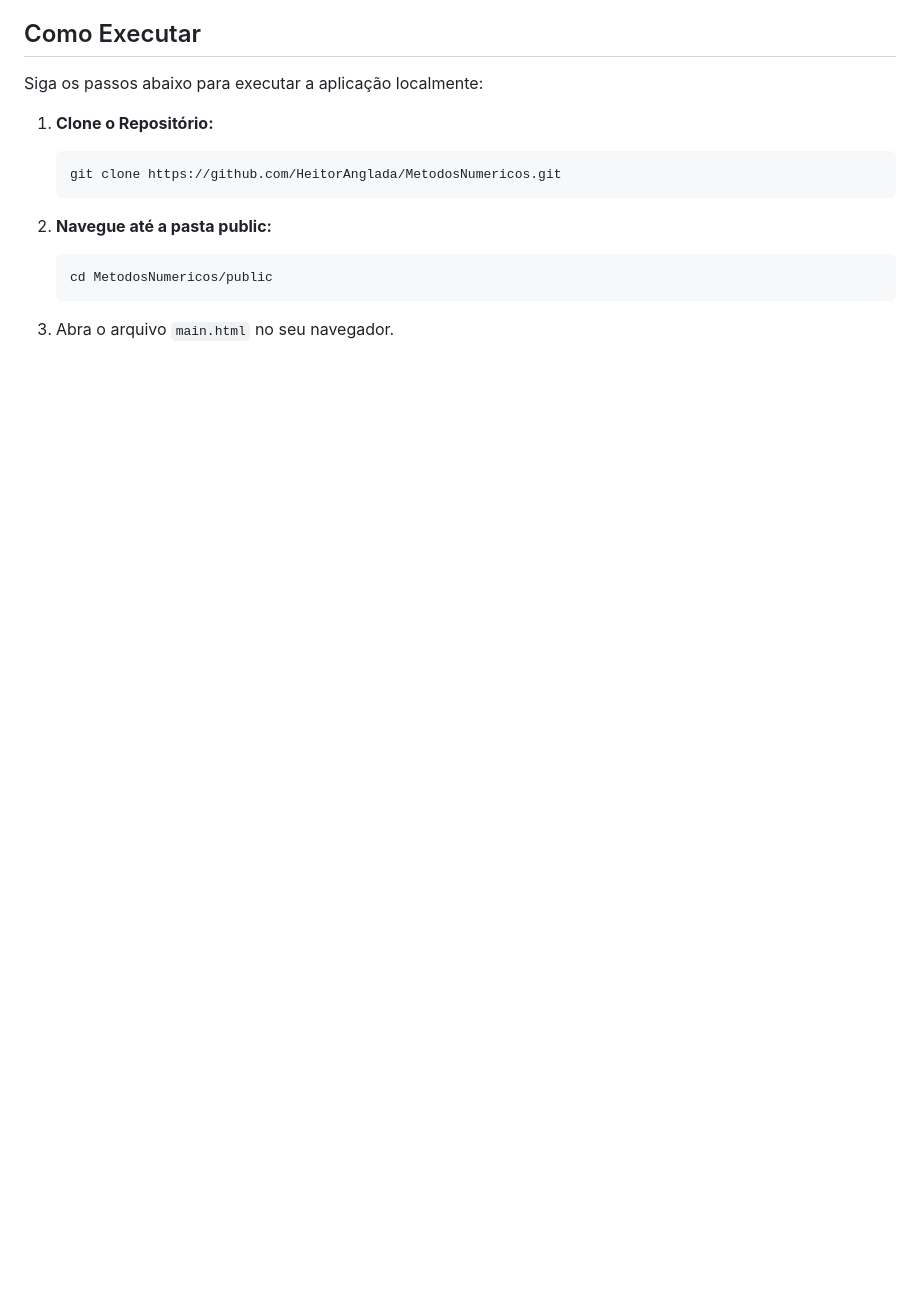
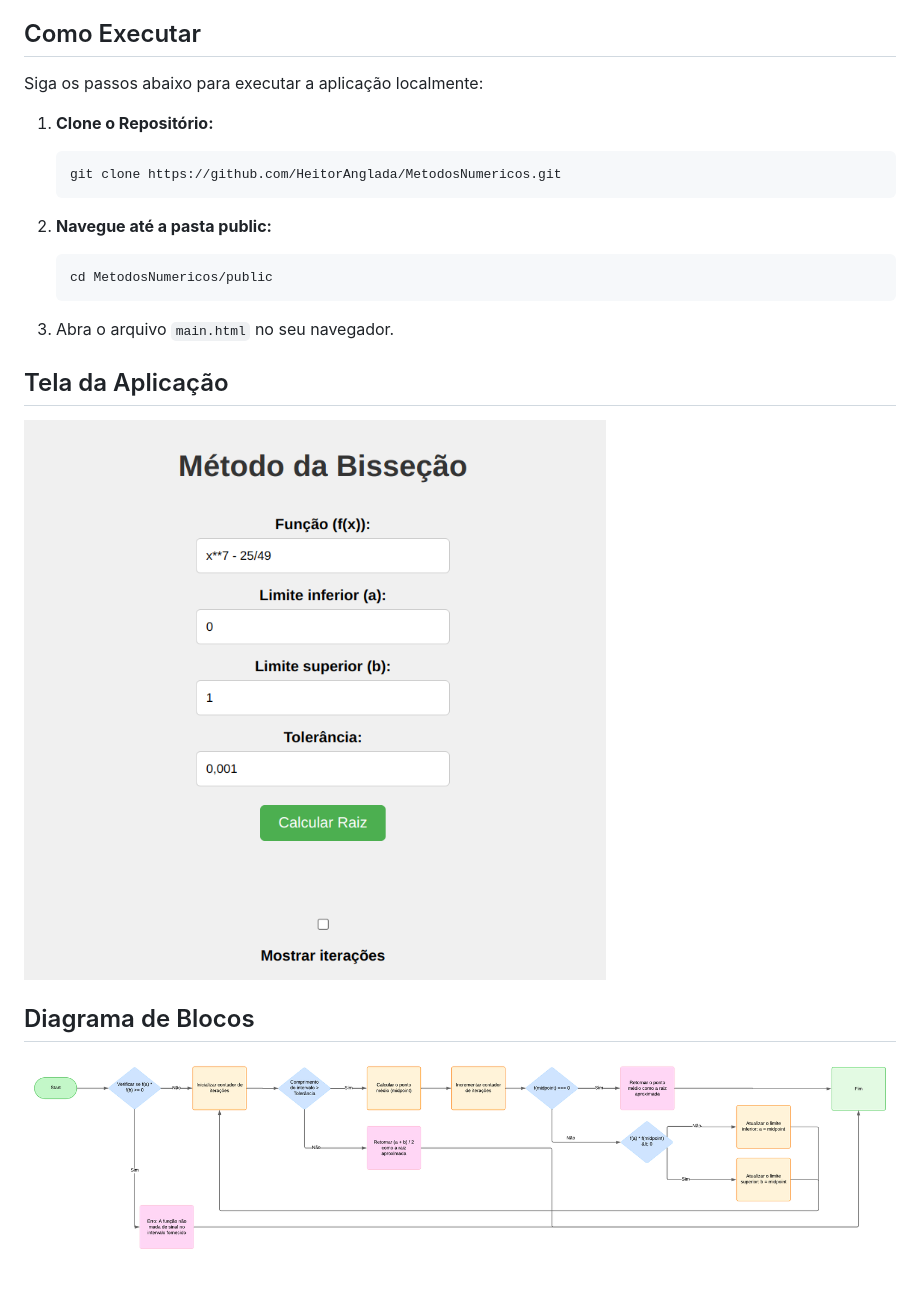
Before and after one commit to HeitorAnglada/MetodosNumericos, a Markdown page: README.md, the part around the change printed below. GitHub-like rendering; pictures changed too: image/CapturadeTela.png (added), image/Diagrama.png (added); blank space fills up the shorter version.

Commit message:
feat: Add application screenshots and diagrams to README.md

````diff
--- a/README.md
+++ b/README.md
@@ -30,3 +32,9 @@ Siga os passos abaixo para executar a aplicação localmente:
     cd MetodosNumericos/public
     ```
 3. Abra o arquivo `main.html` no seu navegador.
+
+## Tela da Aplicação ##
+![Tela da Aplicação](/image/CapturadeTela.png)
+
+## Diagrama de Blocos ##
+![Driagrama de Blocos](/image/Diagrama.png)
````
Also changed, not shown: other parts of README.md (+2 -0 lines).
